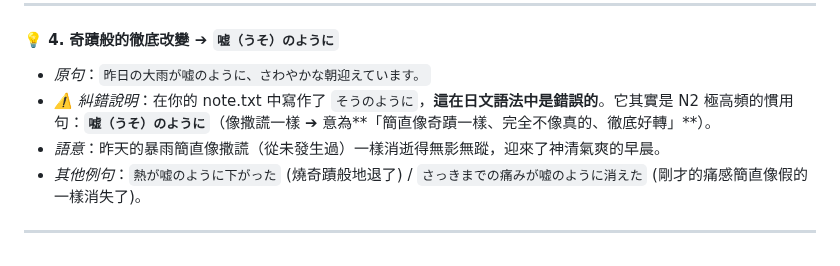
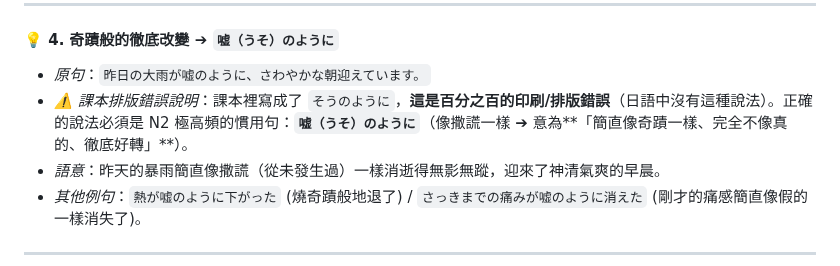
Before and after one commit to sang959699/StudyJapanese, a Markdown page: 2_N2_Kanji_and_Synonym_Distinctions.md, the part around the change. GitHub-like rendering.

Commit message:
docs: note verified textbook typo for うそのように

```diff
--- a/2_N2_Kanji_and_Synonym_Distinctions.md
+++ b/2_N2_Kanji_and_Synonym_Distinctions.md
@@ -1482,7 +1482,7 @@ N2 甚至 N1 考試中最讓人頭痛的，就是發音為 **`かける`** 的
 
 #### 💡 4. 奇蹟般的徹底改變 ➔ `嘘（うそ）のように`
 *   *原句*：`昨日の大雨が嘘のように、さわやかな朝迎えています。`
-*   *⚠️ 糾錯說明*：在你的 note.txt 中寫作了 `そうのように`，**這在日文語法中是錯誤的**。它其實是 N2 極高頻的慣用句：**`嘘（うそ）のように`**（像撒謊一樣 ➔ 意為**「簡直像奇蹟一樣、完全不像真的、徹底好轉」**）。
+*   *⚠️ 課本排版錯誤說明*：課本裡寫成了 `そうのように`，**這是百分之百的印刷/排版錯誤**（日語中沒有這種說法）。正確的說法必須是 N2 極高頻的慣用句：**`嘘（うそ）のように`**（像撒謊一樣 ➔ 意為**「簡直像奇蹟一樣、完全不像真的、徹底好轉」**）。
 *   *語意*：昨天的暴雨簡直像撒謊（從未發生過）一樣消逝得無影無蹤，迎來了神清氣爽的早晨。
 *   *其他例句*：`熱が嘘のように下がった` (燒奇蹟般地退了) / `さっきまでの痛みが嘘のように消えた` (剛才的痛感簡直像假的一樣消失了)。
 
```
